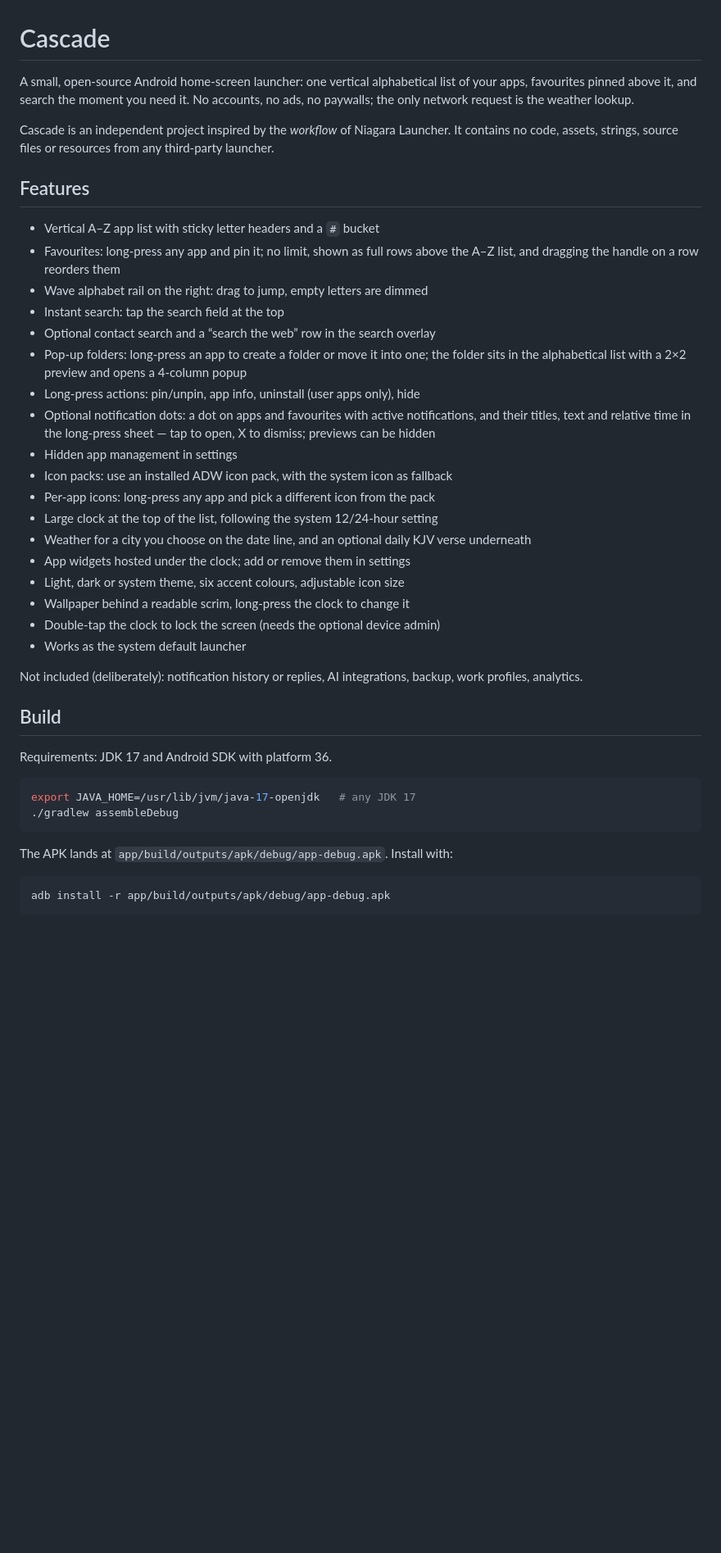
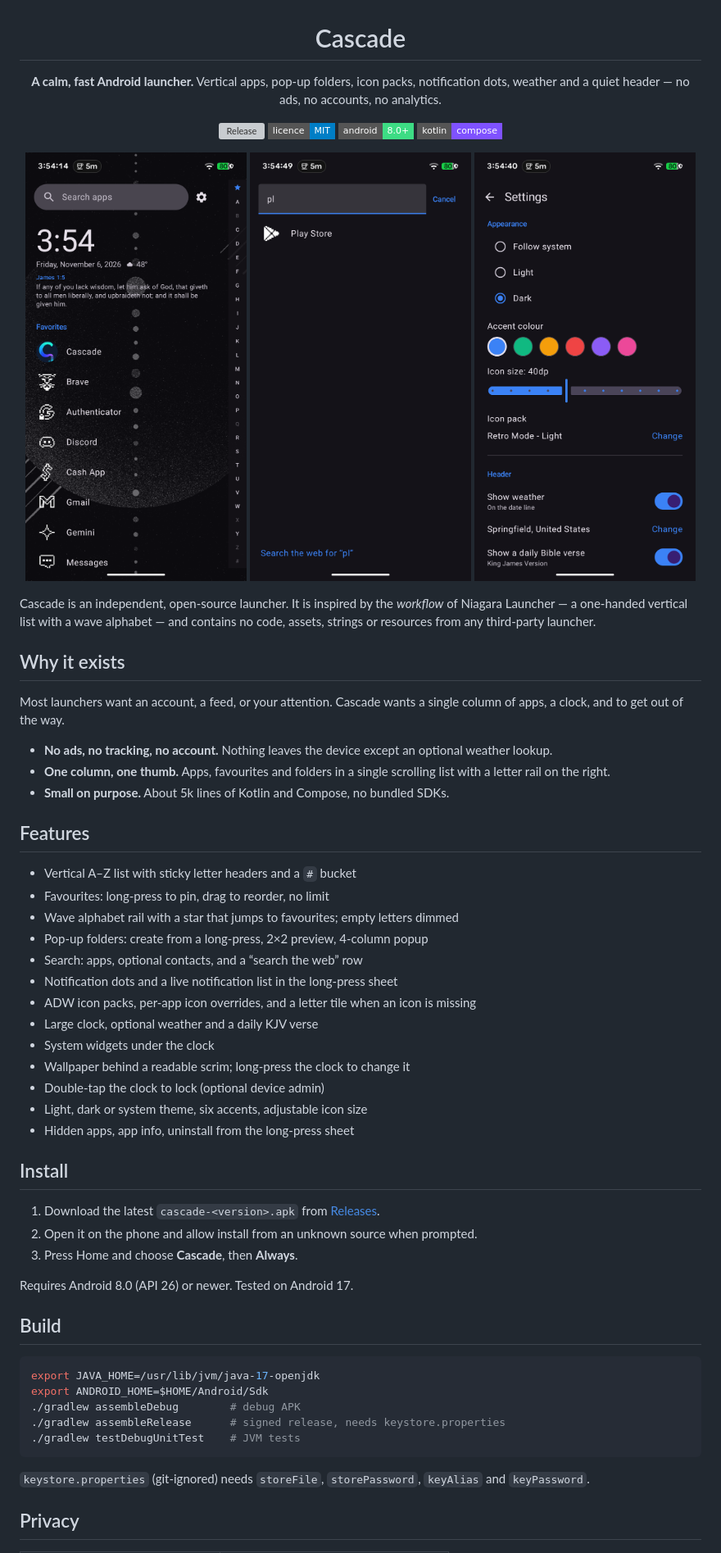
Before and after one commit to jesussaves-dev/cascade-launcher, a Markdown page: README.md, the part around one of its changes. Shown at 82% size. GitHub-like rendering; pictures changed too: screenshots/home.png (added), screenshots/search.png (added), screenshots/settings.png (added); badges without logos; blank space fills up the shorter version; grey boxes are pictures that could not be loaded.

Commit message:
release: Cascade 1.0.0

````diff
--- a/README.md
+++ b/README.md
@@ -1,55 +3,74 @@
 # Cascade
 
-A small, open-source Android home-screen launcher: one vertical alphabetical
-list of your apps, favourites pinned above it, and search the moment you need it.
-No accounts, no ads, no paywalls; the only network request is the weather lookup.
+**A calm, fast Android launcher.**
+Vertical apps, pop-up folders, icon packs, notification dots, weather and a quiet header — no ads, no accounts, no analytics.
 
-Cascade is an independent project inspired by the *workflow* of Niagara
-Launcher. It contains no code, assets, strings, source files or resources from
-any third-party launcher.
+[![Release](https://img.shields.io/github/v/release/jesussaves-ai/cascade-launcher?style=flat-square)](https://github.com/jesussaves-ai/cascade-launcher/releases)
+[![Licence](https://img.shields.io/badge/licence-MIT-blue?style=flat-square)](LICENSE)
+[![Android](https://img.shields.io/badge/android-8.0%2B-3ddc84?style=flat-square&logo=android&logoColor=white)](https://developer.android.com)
+[![Kotlin](https://img.shields.io/badge/kotlin-compose-7f52ff?style=flat-square&logo=kotlin&logoColor=white)](https://kotlinlang.org)
+
+</div>
+
+<p align="center">
+  <img src="screenshots/home.png" width="270" alt="Home screen">
+  <img src="screenshots/search.png" width="270" alt="Search">
+  <img src="screenshots/settings.png" width="270" alt="Settings">
+</p>
+
+Cascade is an independent, open-source launcher. It is inspired by the
+*workflow* of Niagara Launcher — a one-handed vertical list with a wave
+alphabet — and contains no code, assets, strings or resources from any
+third-party launcher.
+
+## Why it exists
+
+Most launchers want an account, a feed, or your attention. Cascade wants a
+single column of apps, a clock, and to get out of the way.
+
+- **No ads, no tracking, no account.** Nothing leaves the device except an
+  optional weather lookup.
+- **One column, one thumb.** Apps, favourites and folders in a single
+  scrolling list with a letter rail on the right.
+- **Small on purpose.** About 5k lines of Kotlin and Compose, no bundled SDKs.
 
 ## Features
 
-- Vertical A–Z app list with sticky letter headers and a `#` bucket
-- Favourites: long-press any app and pin it; no limit, shown as full rows above
-  the A–Z list, and dragging the handle on a row reorders them
-- Wave alphabet rail on the right: drag to jump, empty letters are dimmed
-- Instant search: tap the search field at the top
-- Optional contact search and a “search the web” row in the search overlay
-- Pop-up folders: long-press an app to create a folder or move it into one;
-  the folder sits in the alphabetical list with a 2×2 preview and opens a
-  4-column popup
-- Long-press actions: pin/unpin, app info, uninstall (user apps only), hide
-- Optional notification dots: a dot on apps and favourites with active
-  notifications, and their titles, text and relative time in the long-press
-  sheet — tap to open, X to dismiss; previews can be hidden
-- Hidden app management in settings
-- Icon packs: use an installed ADW icon pack, with the system icon as fallback
-- Per-app icons: long-press any app and pick a different icon from the pack
-- Large clock at the top of the list, following the system 12/24-hour setting
-- Weather for a city you choose on the date line, and an optional daily KJV
-  verse underneath
-- App widgets hosted under the clock; add or remove them in settings
-- Light, dark or system theme, six accent colours, adjustable icon size
-- Wallpaper behind a readable scrim, long-press the clock to change it
-- Double-tap the clock to lock the screen (needs the optional device admin)
-- Works as the system default launcher
+- Vertical A–Z list with sticky letter headers and a `#` bucket
+- Favourites: long-press to pin, drag to reorder, no limit
+- Wave alphabet rail with a star that jumps to favourites; empty letters dimmed
+- Pop-up folders: create from a long-press, 2×2 preview, 4-column popup
+- Search: apps, optional contacts, and a “search the web” row
+- Notification dots and a live notification list in the long-press sheet
+- ADW icon packs, per-app icon overrides, and a letter tile when an icon is missing
+- Large clock, optional weather and a daily KJV verse
+- System widgets under the clock
+- Wallpaper behind a readable scrim; long-press the clock to change it
+- Double-tap the clock to lock (optional device admin)
+- Light, dark or system theme, six accents, adjustable icon size
+- Hidden apps, app info, uninstall from the long-press sheet
 
-Not included (deliberately): notification history or replies,
-AI integrations, backup, work profiles, analytics.
+## Install
+
+1. Download the latest `cascade-<version>.apk` from
+   [Releases](https://github.com/jesussaves-ai/cascade-launcher/releases).
+2. Open it on the phone and allow install from an unknown source when prompted.
+3. Press Home and choose **Cascade**, then **Always**.
+
+Requires Android 8.0 (API 26) or newer. Tested on Android 17.
 
 ## Build
 
-Requirements: JDK 17 and Android SDK with platform 36.
-
 ```bash
-export JAVA_HOME=/usr/lib/jvm/java-17-openjdk   # any JDK 17
-./gradlew assembleDebug
+export JAVA_HOME=/usr/lib/jvm/java-17-openjdk
+export ANDROID_HOME=$HOME/Android/Sdk
+./gradlew assembleDebug        # debug APK
+./gradlew assembleRelease      # signed release, needs keystore.properties
+./gradlew testDebugUnitTest    # JVM tests
 ```
 
-The APK lands at `app/build/outputs/apk/debug/app-debug.apk`. Install with:
+`keystore.properties` (git-ignored) needs `storeFile`, `storePassword`,
+`keyAlias` and `keyPassword`.
 
-```bash
-adb install -r app/build/outputs/apk/debug/app-debug.apk
-```
+## Privacy
 
````
Also changed, not shown: other parts of README.md (+21 -104 lines), 4 other files.
